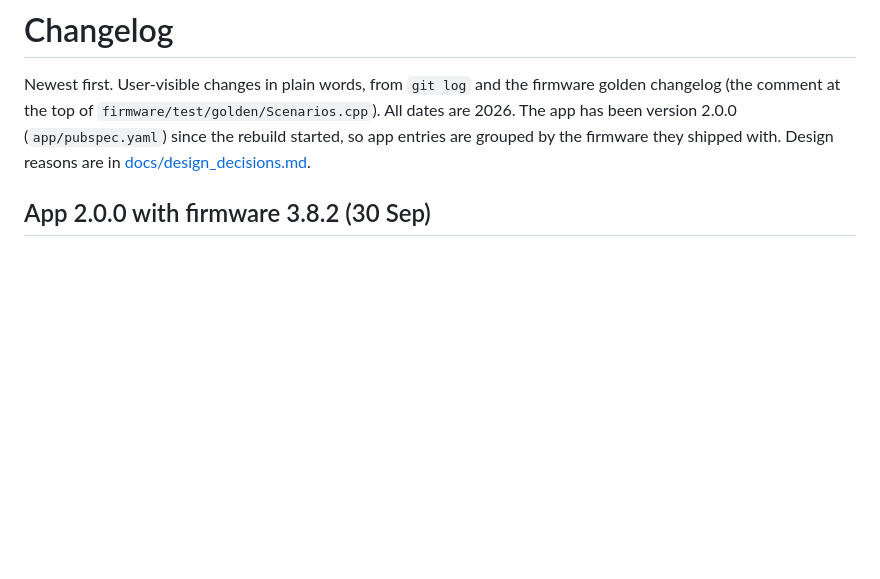
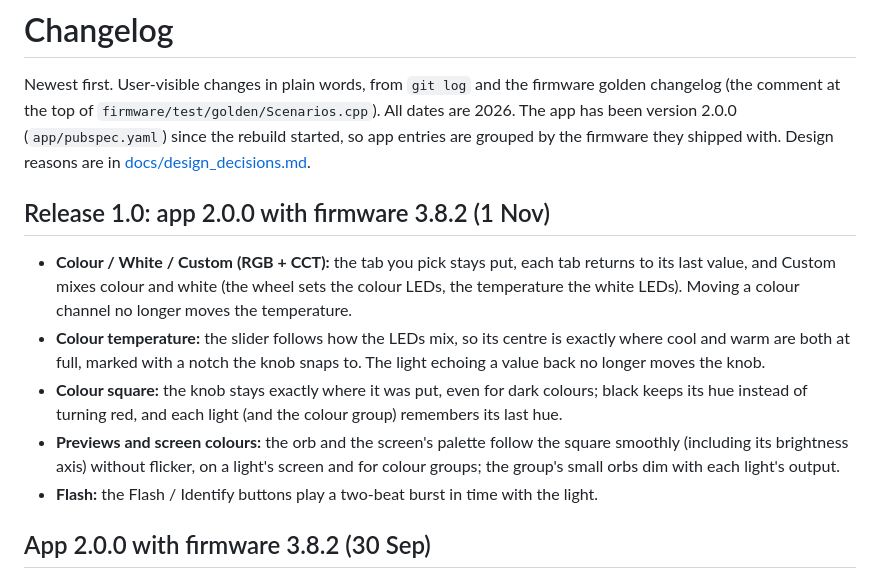
Before and after one commit to rohitjosan47/ElectroBright, a Markdown page: CHANGELOG.md, the part around the change. Drawn GitHub-style; blank space fills up the shorter version.

Commit message:
Changelog for release 1.0
Co-Authored-By: Claude Opus 5.5 <noreply@anthropic.com>

```diff
--- a/CHANGELOG.md
+++ b/CHANGELOG.md
@@ -1,6 +1,13 @@
 # Changelog
 
 Newest first. User-visible changes in plain words, from `git log` and the firmware golden changelog (the comment at the top of `firmware/test/golden/Scenarios.cpp`). All dates are 2026. The app has been version 2.0.0 (`app/pubspec.yaml`) since the rebuild started, so app entries are grouped by the firmware they shipped with. Design reasons are in [docs/design_decisions.md](docs/design_decisions.md).
+
+## Release 1.0: app 2.0.0 with firmware 3.8.2 (1 Nov)
+- **Colour / White / Custom (RGB + CCT):** the tab you pick stays put, each tab returns to its last value, and Custom mixes colour and white (the wheel sets the colour LEDs, the temperature the white LEDs). Moving a colour channel no longer moves the temperature.
+- **Colour temperature:** the slider follows how the LEDs mix, so its centre is exactly where cool and warm are both at full, marked with a notch the knob snaps to. The light echoing a value back no longer moves the knob.
+- **Colour square:** the knob stays exactly where it was put, even for dark colours; black keeps its hue instead of turning red, and each light (and the colour group) remembers its last hue.
+- **Previews and screen colours:** the orb and the screen's palette follow the square smoothly (including its brightness axis) without flicker, on a light's screen and for colour groups; the group's small orbs dim with each light's output.
+- **Flash:** the Flash / Identify buttons play a two-beat burst in time with the light.
 
 ## App 2.0.0 with firmware 3.8.2 (30 Sep)
 - **Channel test:** each LED is now confirmed by the light before its 1.2 s, and a dropped frame is sent again. Before, the frames were fire-and-forget on a latest-wins lane, so the last LED (warm white on RGBCCT) could be overwritten by the restore before it was ever seen. If the light stops answering, the test stops early, puts the look back and says so.
```
